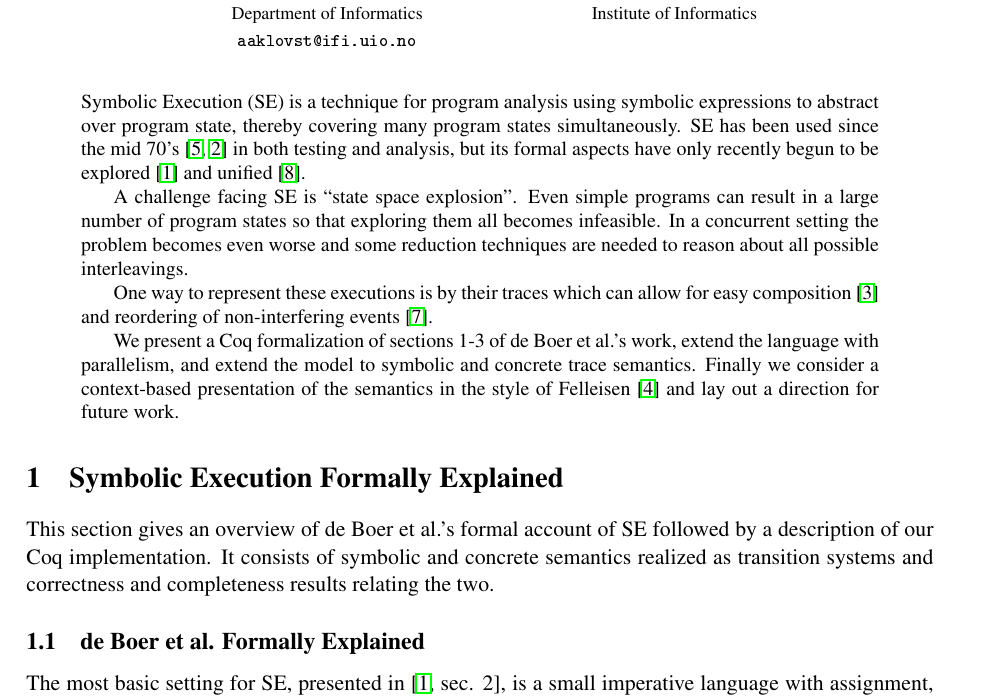
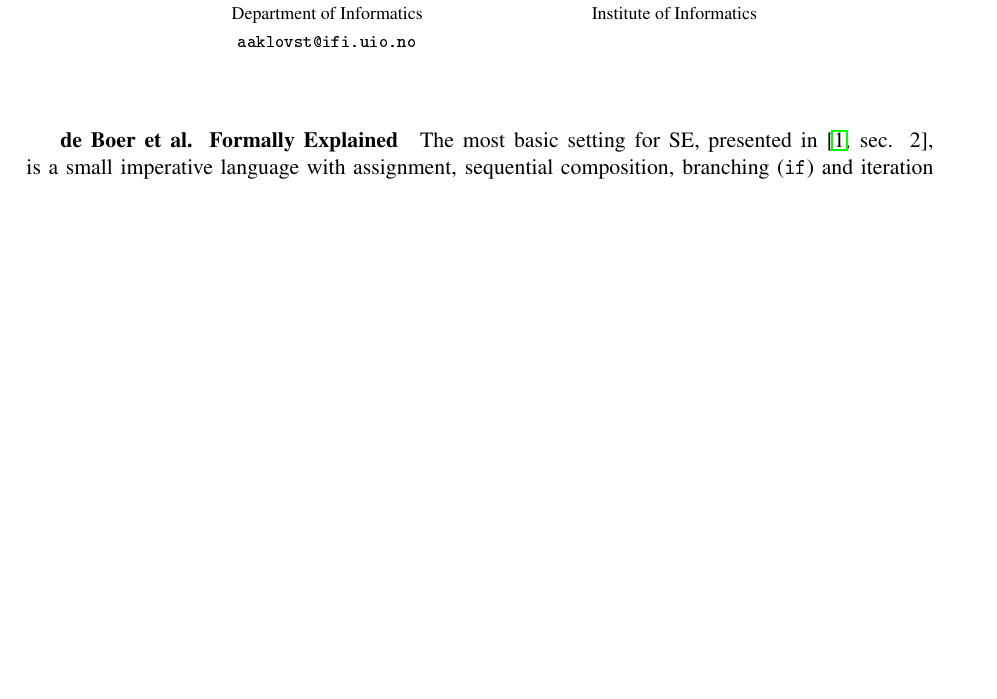
Before and after one commit to Aqissiaq/symex-formally-formalized, a LaTeX paper (PLACES/proposal.tex): part of page 1 of 4 before the commit and part of page 1 of 3 after it, cut so that both start at the same text, the shorter picture padded with empty space. The pictures show the PDF file PLACES/proposal.pdf that the author committed with the source.

Commit message:
Conforming to 2 page limit by removing abstract and figs

```diff
--- a/PLACES/proposal.tex
+++ b/PLACES/proposal.tex
@@ -43,34 +43,31 @@ Eduard \& and/or others?
 \begin{document}
 \maketitle
 
-\begin{abstract}
-  Symbolic Execution (SE) is a technique for program analysis using symbolic expressions to abstract over program state,
-  thereby covering many program states simultaneously. SE has been used since the mid 70's~\cite{king1976symbolic,boyer1975select}
-  in both testing and analysis, but its formal aspects have only recently begun to be explored~\cite{boer2021}
-  and unified~\cite{Steinhoefel2022}.
+% \begin{abstract}
+%   Symbolic Execution (SE) is a technique for program analysis using symbolic expressions to abstract over program state,
+%   thereby covering many program states simultaneously. SE has been used since the mid 70's~\cite{king1976symbolic,boyer1975select}
+%   in both testing and analysis, but its formal aspects have only recently begun to be explored~\cite{boer2021}
+%   and unified~\cite{Steinhoefel2022}.
+%   A challenge facing SE is ``state space explosion''. Even simple programs can result in a
+%   large number of program states so that exploring them all becomes infeasible.
+%   In a concurrent setting the problem becomes even worse and some reduction techniques are needed to reason
+%   about all possible interleavings.
+%   One way to represent these executions is by their traces which can allow for easy composition~\cite{din2022lagc}
+%   and reordering of non-interfering events~\cite{Mazurkiewicz1977}.
+%   We present a Coq formalization of sections 1-3 of de Boer et al.'s work, extend the language with parallelism, and
+%   extend the model to symbolic and concrete trace semantics. Finally we consider a context-based presentation of the semantics
+%   in the style of Felleisen~\cite{FELLEISEN1992235} and lay out a direction for future work.
+% \end{abstract}
 
-  A challenge facing SE is ``state space explosion''. Even simple programs can result in a
-  large number of program states so that exploring them all becomes infeasible.
-  In a concurrent setting the problem becomes even worse and some reduction techniques are needed to reason
-  about all possible interleavings.
+% \paragraph{Symbolic Execution Formally Explained}
+% This section gives an overview of de Boer et al.'s formal account of SE
+% followed by a description of our Coq implementation. It consists of symbolic and concrete semantics
+% realized as transition systems and correctness and completeness results relating the two.
 
-  One way to represent these executions is by their traces which can allow for easy composition~\cite{din2022lagc}
-  and reordering of non-interfering events~\cite{Mazurkiewicz1977}.
-
-  We present a Coq formalization of sections 1-3 of de Boer et al.'s work, extend the language with parallelism, and
-  extend the model to symbolic and concrete trace semantics. Finally we consider a context-based presentation of the semantics
-  in the style of Felleisen~\cite{FELLEISEN1992235} and lay out a direction for future work.
-\end{abstract}
-
-\section{Symbolic Execution Formally Explained}
-This section gives an overview of de Boer et al.'s formal account of SE
-followed by a description of our Coq implementation. It consists of symbolic and concrete semantics
-realized as transition systems and correctness and completeness results relating the two.
-
-\subsection{de Boer et al. Formally Explained}
+\subparagraph{de Boer et al. Formally Explained}
 The most basic setting for SE, presented in \cite[sec. 2]{boer2021},
 is a small imperative language with assignment, sequential composition, branching (\texttt{if})
-and iteration (\texttt{while}). \emph{Statements} in this language are denoted by $s, s', s_{0}...$
+and iteration (\texttt{while}). \emph{Statements} in this language are denoted by $s, s', s_{0}\ldots$
 Additionally we consider a set of \emph{variables} $Var$ and \emph{expressions} $Expr$ consisting of variables and
-standard operations. Variables are denoted by $x,y,z...$ and expressions by $e, e', e_{0}...$
+standard operations. Variables are denoted by $x,y,z\ldots$ and expressions by $e, e', e_{0}\ldots$
 Both expressions and statements are assumed to be well-typed.
@@ -137,12 +123,11 @@ is satisfied by the initial valuation and whose final substitution recovers the
+This is done by distinguishing local and global state and operating with a stack of \emph{closures} consisting
+of a program fragment and the local state.
+\subparagraph{Coq Implementation}
 We implement this basic setup in Coq. Expressions are divided into boolean and arithmetic expressions,
 and both expressions and statements are inductive types. Boolean expressions may contain arithmetic as the
 arguments to a less than or equal-operator.
 Valuations and substitutions are functions from strings to natural numbers and expressions respectively and
 expressions are evaluated by standard functions.
-
 We implement the transition relations as inductive predicates on pairs of configurations and take their
 reflexive and transitive closure by steps to the right.
-
 Then soundness and completeness are proved by induction on this closure and a case analysis of the final step.
-
-Section 3 of de Boer et al. extends the language with (potentially recursive) procedure calls.
@@ -156,4 +134,6 @@ Otherwise the approach is analoguous to the basic language described above.
-\section{Trace semantics}
+The extension to procedure calls distinguishes local and global variables by construction, but is
+otherwise straightforward.
+\paragraph{Trace semantics}
 In this section we extend the work of de Boer et al. to trace semantics in a language with a parallel operator.
 Let symbolic and concrete traces be inductively defined by
 \begin{align*}
@@ -162,10 +142,8 @@ Let symbolic and concrete traces be inductively defined by
   \tau_{C} ::= [\;] \mid \tau_{C} :: (x := v)
 \end{align*}
 where $b$ is a boolean expression and $v$ a concrete value.
-
 The final (symbolic) state of a (symbolic) trace can be recovered from an initial state by folding over
 the trace and updating the state. Denote the result by $\tau\Downarrow$. Note that this is \emph{substitution}
 in the case of symbolic traces, but a \emph{valuation} in the case of concrete traces.
-
 The path condition of symbolic traces can also be recovered as the conjunction of all its boolean expressions.
 Denote this path condition by $pc(\tau)$.
@@ -174,7 +151,6 @@ Thus the semantics are given by a transition system on pairs $(s, \tau)$ -- with
 parametrized by an initial state. Let $\rightarrow_{\sigma}$ denote a symbolic transition from initial state $\sigma$,
 and $\rightarrow_{V}$ a concrete transition from initial state $V$.
-
-We also recover soundness in completeness in the style of de Boer et al.
+We also recover soundness and completeness in the style of de Boer et al.
 \begin{theorem}[Trace Soundness]
   If $(s, [\;]) \rightarrow_{id}^{*} (s', \tau)$ and $V_{0}(pc(\tau))$ = true,\\
   then there exists $\tau'$ s.t $(s, [\;]) \rightarrow_{V_0}^{*} (s', \tau')$ and
```
Also changed, not shown: PLACES/proposal.pdf, PLACES/proposal.tex (77 more changed lines).
